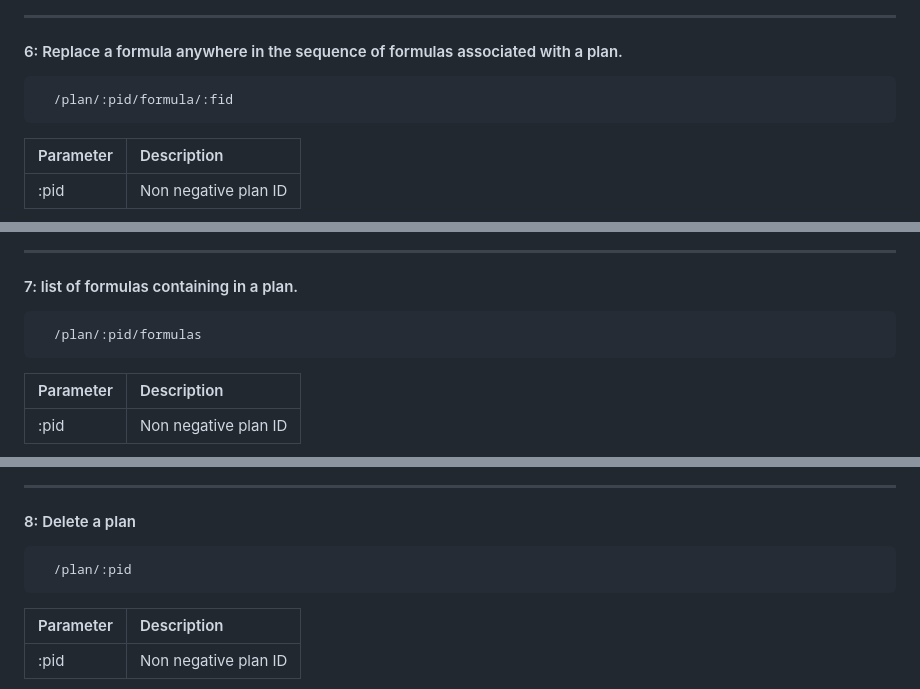
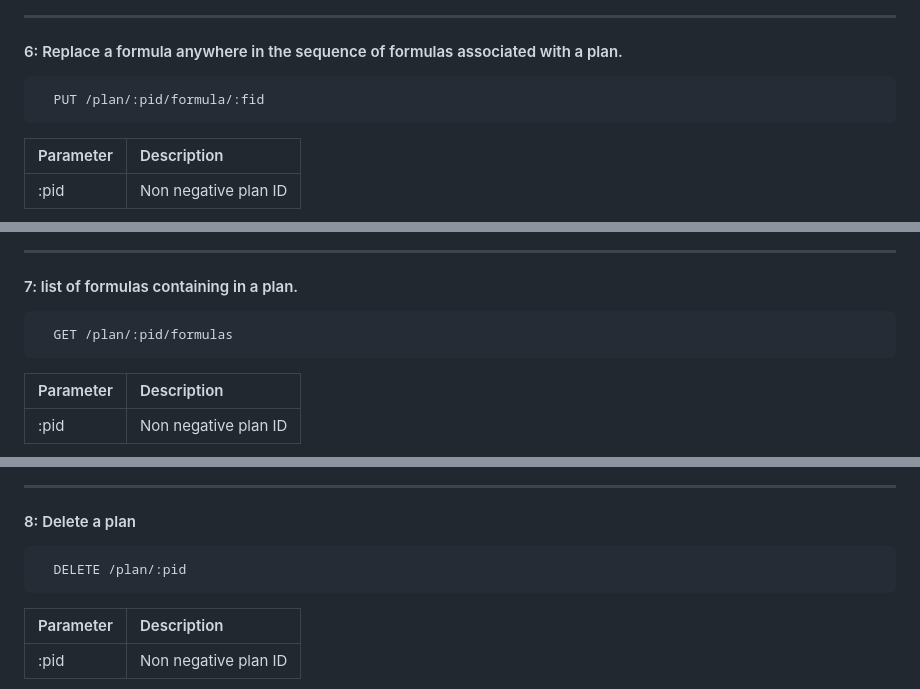
Before and after one commit to kapish-patel/Web-Development, a Markdown page: Homework1/README.md, 3 parts joined by grey strips. Rendered like a GitHub page.

````diff
--- a/Homework1/README.md
+++ b/Homework1/README.md
@@ -177,7 +177,7 @@ Request Body Example:
 #### 6: Replace a formula anywhere in the sequence of formulas associated with a plan.
 
 ```http
-  /plan/:pid/formula/:fid
+  PUT /plan/:pid/formula/:fid
 ```
 
 | Parameter | Description     |
@@ -207,7 +207,7 @@ Request Body Example:
 #### 7: list of formulas containing in a plan.
 
 ```http
-  /plan/:pid/formulas
+  GET /plan/:pid/formulas
 ```
 
 | Parameter | Description     |
@@ -231,7 +231,7 @@ Request Body Example:
 #### 8: Delete a plan
 
 ```http
-  /plan/:pid
+  DELETE /plan/:pid
 ```
 
 | Parameter | Description     |
````
